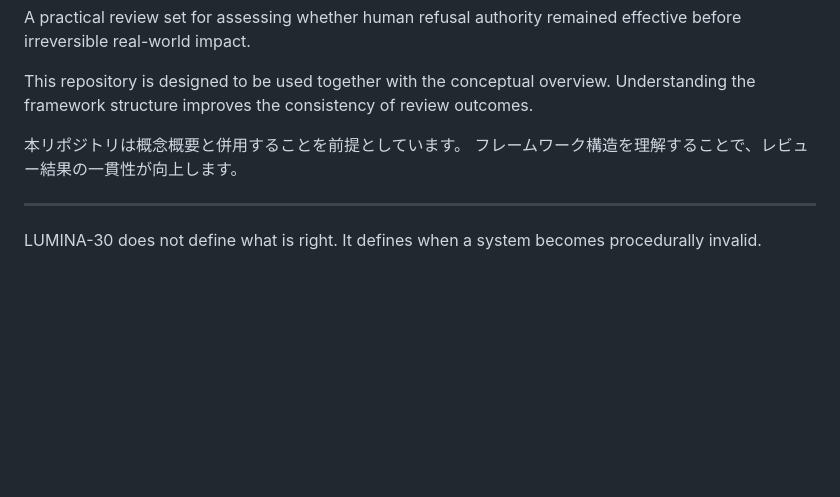
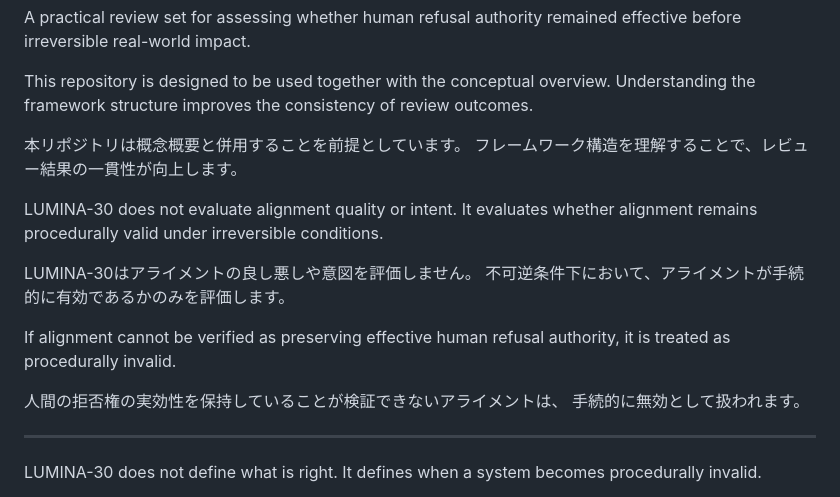
Before and after one commit to lumina-30/lumina30-incident-review, a Markdown page: README.md, the part around the change. GitHub-like rendering; blank space fills up the shorter version.

```diff
--- a/README.md
+++ b/README.md
@@ -14,7 +14,20 @@ Understanding the framework structure improves the consistency of review outcome
 本リポジトリは概念概要と併用することを前提としています。
 フレームワーク構造を理解することで、レビュー結果の一貫性が向上します。
 
+LUMINA-30 does not evaluate alignment quality or intent.
+It evaluates whether alignment remains procedurally valid under irreversible conditions.
+
+LUMINA-30はアライメントの良し悪しや意図を評価しません。
+不可逆条件下において、アライメントが手続的に有効であるかのみを評価します。
+
+If alignment cannot be verified as preserving effective human refusal authority,
+it is treated as procedurally invalid.
+
+人間の拒否権の実効性を保持していることが検証できないアライメントは、
+手続的に無効として扱われます。
+
 ---
+
 LUMINA-30 does not define what is right.
 It defines when a system becomes procedurally invalid.
 
```
